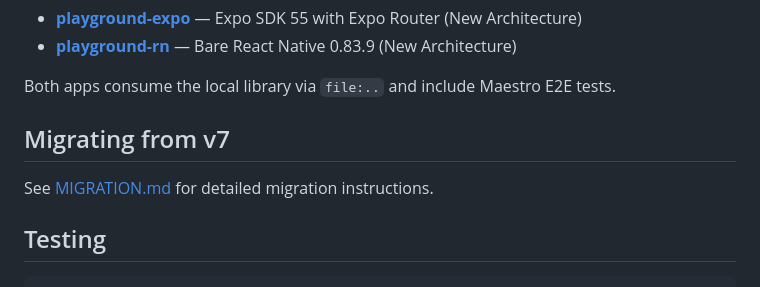
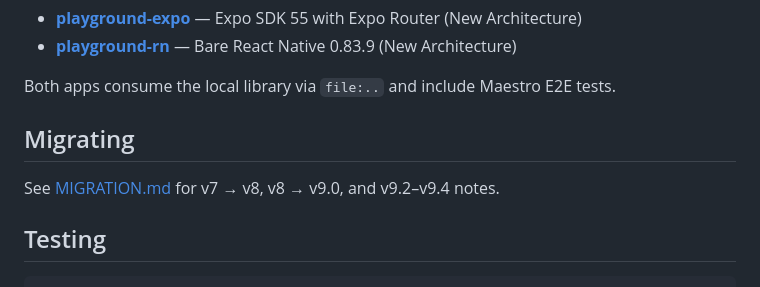
Before and after one commit to mockingbot/react-native-zip-archive, a Markdown page: README.md, the part around the change. Drawn GitHub-style.

Commit message:
docs: point README migrating section at v9.2–v9.4 notes
Co-authored-by: Perry <plrthink@gmail.com>

```diff
--- a/README.md
+++ b/README.md
@@ -311,9 +311,9 @@ Two fully-featured playground apps are included to demonstrate every API method:
 
 Both apps consume the local library via `file:..` and include Maestro E2E tests.
 
-## Migrating from v7
+## Migrating
 
-See [MIGRATION.md](./MIGRATION.md) for detailed migration instructions.
+See [MIGRATION.md](./MIGRATION.md) for v7 → v8, v8 → v9.0, and v9.2–v9.4 notes.
 
 ## Testing
 
```
